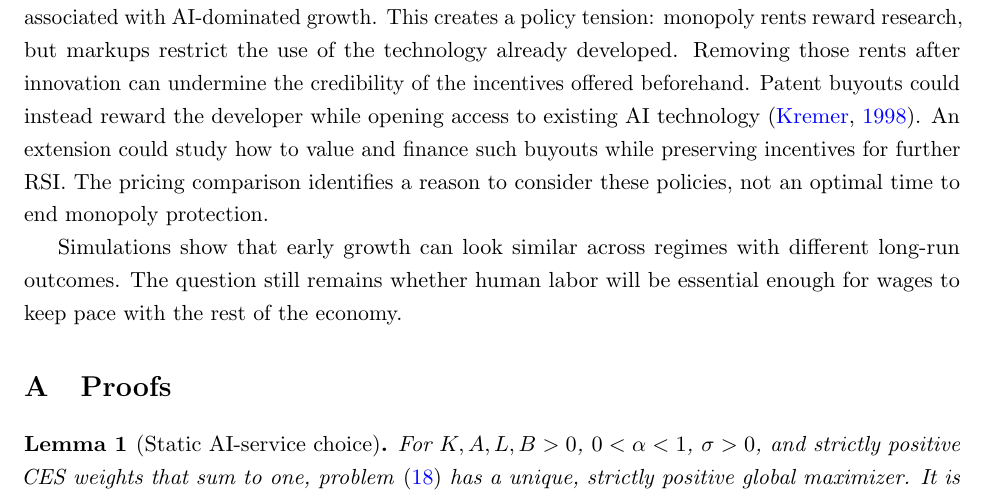
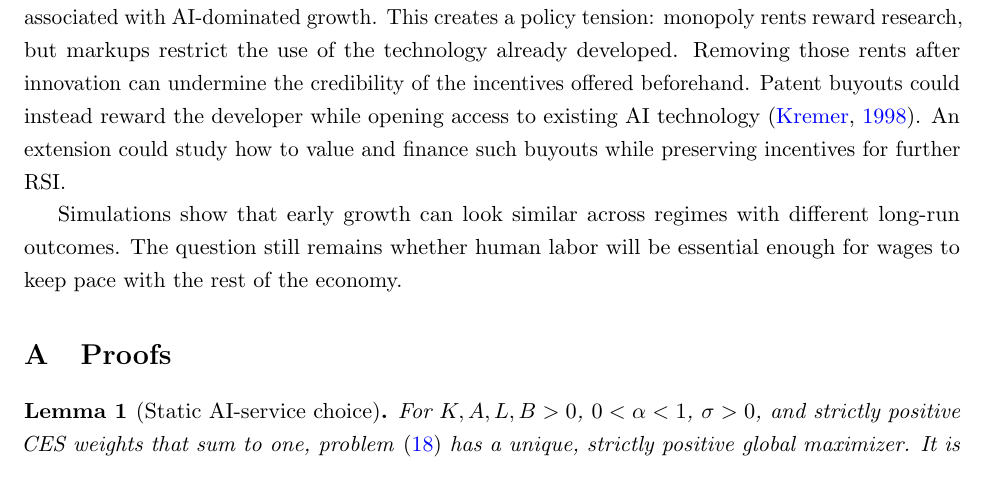
Before and after one commit to oliverpardo1979/ai-growth-and-labor, a LaTeX paper (main_rewrite.tex, which reads sections_rewrite/06_conclusion.tex): part of page 36 of 69, cut so that both start at the same text. Compiled offline with pdfLaTeX.

Commit message:
Conclusion changes

```diff
--- a/sections_rewrite/06_conclusion.tex
+++ b/sections_rewrite/06_conclusion.tex
@@ -13,17 +13,9 @@ capital accumulation and expanding inference compute sustain permanently
 faster growth in both output per worker and wages, even as AI efficiency
 converges to its upper bound.
 
-Monopoly pricing also raises the AI-efficiency threshold needed to sustain
-the higher return associated with AI-dominated growth. This creates a
-policy tension: monopoly rents reward research, but markups restrict the
-use of the technology already developed. Removing those rents after
-innovation can undermine the credibility of the incentives offered
-beforehand. Patent buyouts could instead reward
-the developer while opening access to existing AI technology
-\citep{kremer1998}. An extension could study how to value and finance such
-buyouts while preserving incentives for further RSI. The pricing
-comparison identifies a reason to consider these policies, not an optimal
-time to end monopoly protection.
+Monopoly pricing also raises the AI-efficiency threshold needed to sustain the higher return associated with AI-dominated growth. This creates a
+policy tension: monopoly rents reward research, but markups restrict the use of the technology already developed. Removing those rents after innovation can undermine the credibility of the incentives offered beforehand. Patent buyouts could instead reward
+the developer while opening access to existing AI technology \citep{kremer1998}. An extension could study how to value and finance such buyouts while preserving incentives for further RSI. %The pricing comparison identifies a reason to consider these policies, not an optimal time to end monopoly protection.
 
 Simulations show that early growth can look similar across regimes with different long-run outcomes. The question still remains whether human labor will be essential enough for wages to keep pace with the rest of the economy.
 
```
